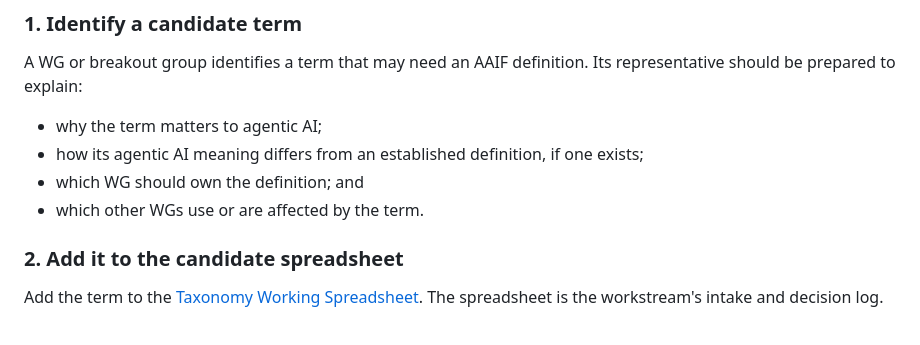
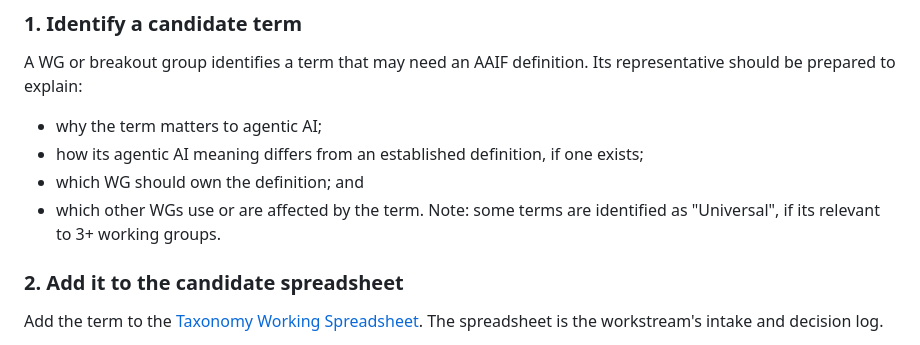
Before and after one commit to aaif/ws-taxonomy-landscape, a Markdown page: ONBOARDING.md, the part around the change. Rendered like a GitHub page.

```diff
--- a/ONBOARDING.md
+++ b/ONBOARDING.md
@@ -34,7 +34,7 @@ A WG or breakout group identifies a term that may need an AAIF definition. Its r
 - how its agentic AI meaning differs from an established definition, if one exists;
 - which WG should own the definition; and
 - which other WGs use or are affected by the term.
-
+Note: some terms are identified as "Universal", if its relevant to 3+ working groups.
 ### 2. Add it to the candidate spreadsheet
 
 Add the term to the [Taxonomy Working Spreadsheet](https://docs.google.com/spreadsheets/d/1Oa-x7nBISIOuqaC-BnsQ1R-iPdwZ6Otk3dpWlqpI_z4/edit?gid=0#gid=0). The spreadsheet is the workstream's intake and decision log.
```
